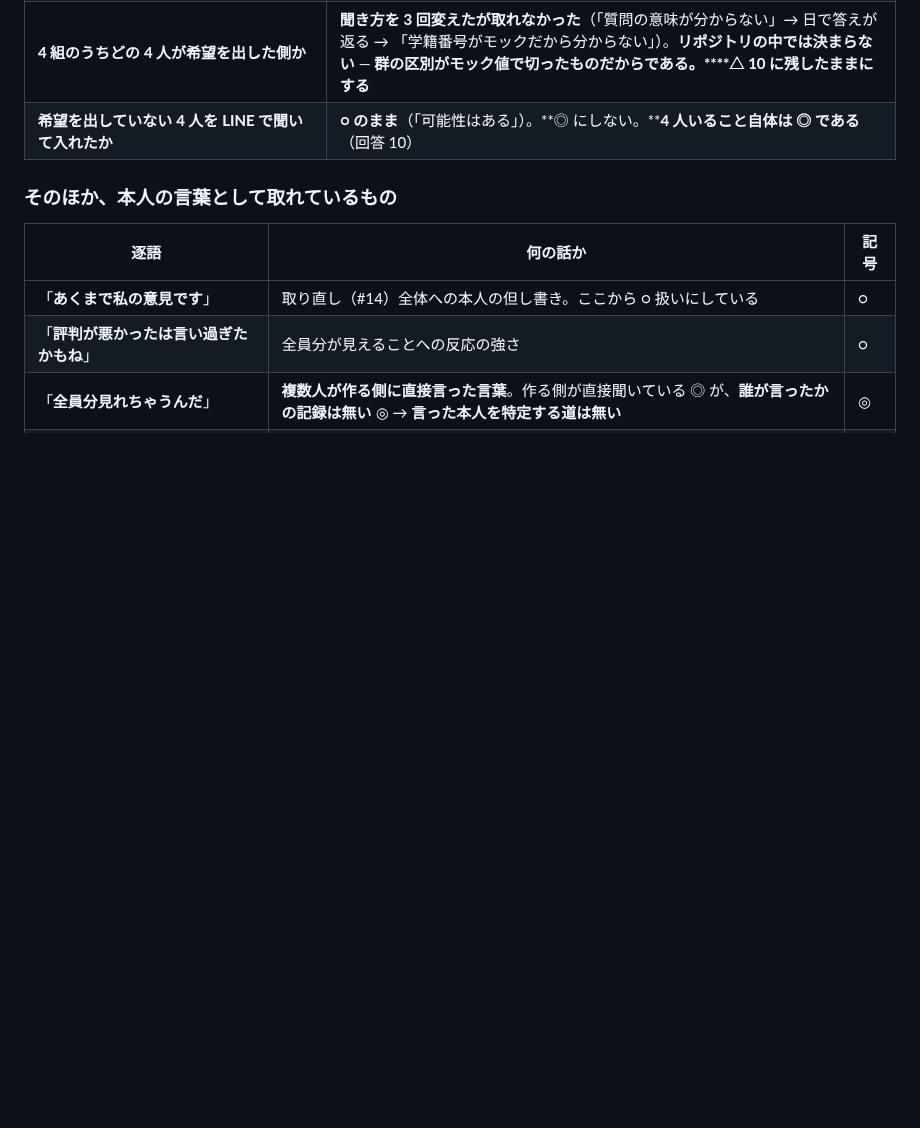
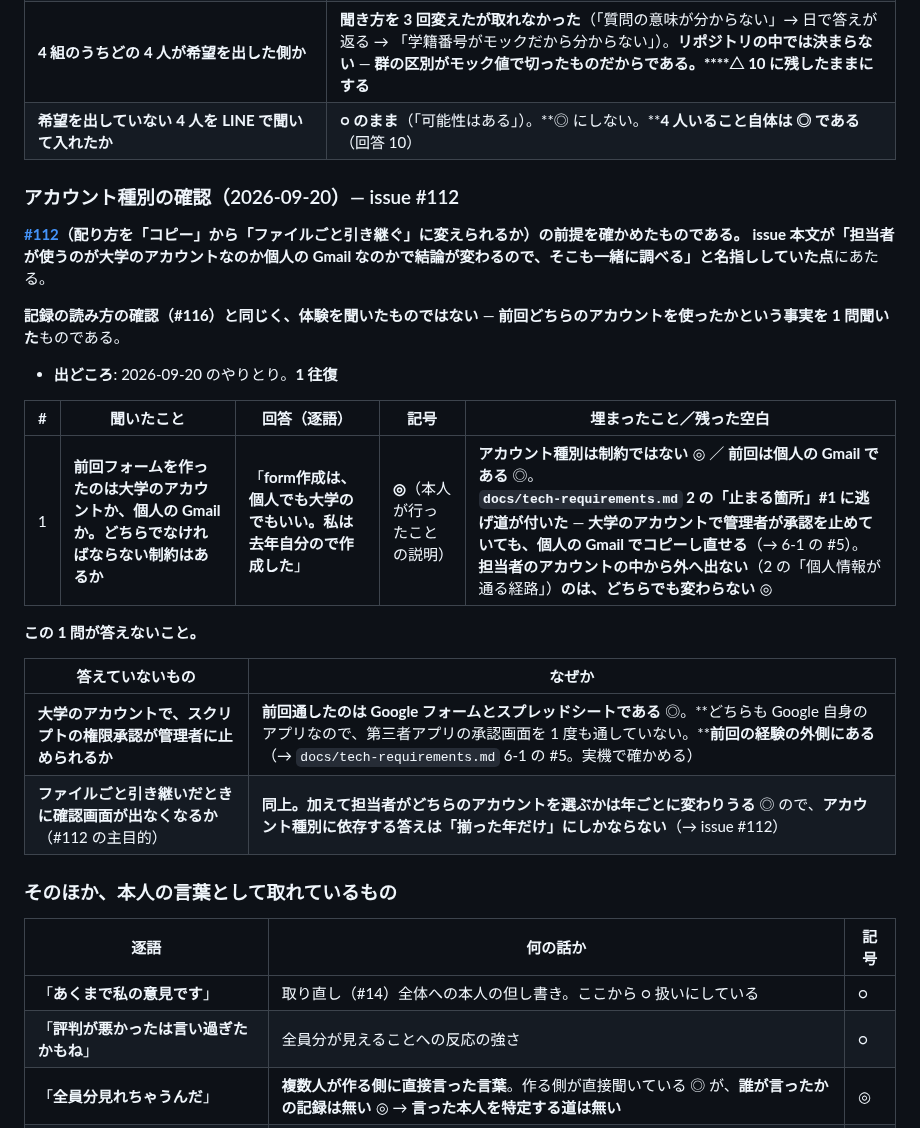
Before and after one commit to jun-eg/school-festival-shift, a Markdown page: docs/interviews/02-作る側.md, the part around the change. GitHub-like rendering; blank space fills up the shorter version.

```diff
--- a/docs/interviews/02-作る側.md
+++ b/docs/interviews/02-作る側.md
@@ -115,6 +115,26 @@
 | **4 組のうちどの 4 人が希望を出した側か** | **聞き方を 3 回変えたが取れなかった**（「質問の意味が分からない」→ 日で答えが返る → 「学籍番号がモックだから分からない」）。**リポジトリの中では決まらない** — **群の区別がモック値で切ったものだからである。****△ 10 に残したままにする** |
 | **希望を出していない 4 人を LINE で聞いて入れたか** | **○ のまま**（「可能性はある」）。**◎ にしない。****4 人いること自体は ◎ である**（回答 10） |
 
+### アカウント種別の確認（2026-09-20）— issue #112
+
+**[#112](https://github.com/jun-eg/school-festival-shift/issues/112)（配り方を「コピー」から「ファイルごと引き継ぐ」に変えられるか）の前提を確かめたものである。**
+**issue 本文が「担当者が使うのが大学のアカウントなのか個人の Gmail なのかで結論が変わるので、そこも一緒に調べる」と名指ししていた点**にあたる。
+
+**記録の読み方の確認（#116）と同じく、体験を聞いたものではない** — **前回どちらのアカウントを使ったかという事実を 1 問聞いた**ものである。
+
+- **出どころ**: 2026-09-20 のやりとり。**1 往復**
+
+| # | 聞いたこと | 回答（逐語） | 記号 | 埋まったこと／残った空白 |
+| --- | --- | --- | --- | --- |
+| 1 | **前回フォームを作ったのは大学のアカウントか、個人の Gmail か。どちらでなければならない制約はあるか** | 「**form作成は、個人でも大学のでもいい。私は去年自分ので作成した**」 | **◎**（本人が行ったことの説明） | **アカウント種別は制約ではない** ◎ ／ **前回は個人の Gmail である** ◎。<br>**`docs/tech-requirements.md` 2 の「止まる箇所」#1 に逃げ道が付いた** — **大学のアカウントで管理者が承認を止めていても、個人の Gmail でコピーし直せる**（→ 6-1 の #5）。**担当者のアカウントの中から外へ出ない**（2 の「個人情報が通る経路」）**のは、どちらでも変わらない** ◎ |
+
+**この 1 問が答えないこと。**
+
+| 答えていないもの | なぜか |
+| --- | --- |
+| **大学のアカウントで、スクリプトの権限承認が管理者に止められるか** | **前回通したのは Google フォームとスプレッドシートである** ◎。**どちらも Google 自身のアプリなので、第三者アプリの承認画面を 1 度も通していない。****前回の経験の外側にある**（→ `docs/tech-requirements.md` 6-1 の #5。実機で確かめる） |
+| **ファイルごと引き継いだときに確認画面が出なくなるか**（#112 の主目的） | **同上。**加えて**担当者がどちらのアカウントを選ぶかは年ごとに変わりうる** ◎ ので、**アカウント種別に依存する答えは「揃った年だけ」にしかならない**（→ issue #112） |
+
 ### そのほか、本人の言葉として取れているもの
 
 | 逐語 | 何の話か | 記号 |
```
Also changed, not shown: docs/tech-requirements.md (+8 -6 lines).
